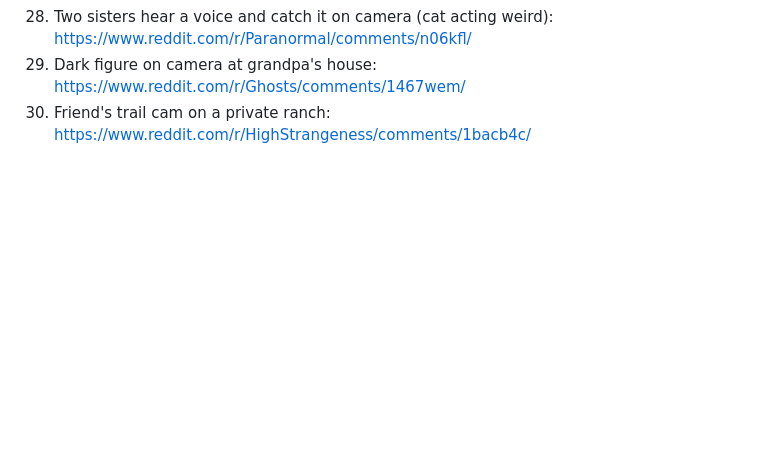
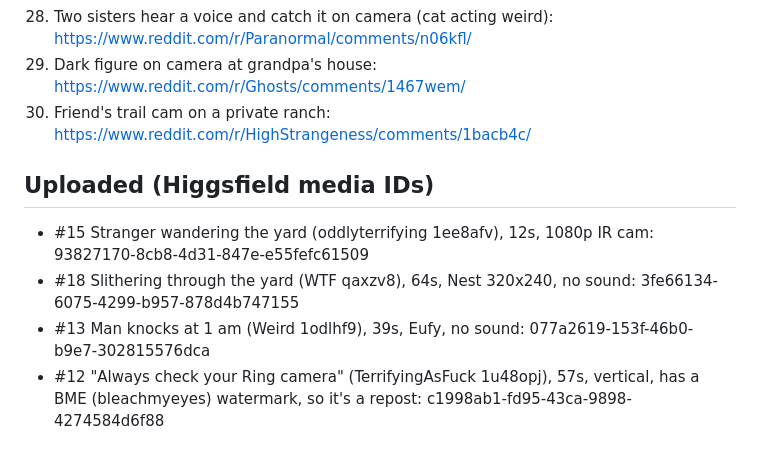
Before and after one commit to loulouoo/loulou, a Markdown page: real-scary/REDDIT30.md, the part around the change. GitHub-like rendering; blank space fills up the shorter version.

Commit message:
Record uploaded Reddit clips
Co-Authored-By: Claude Opus 5.5 <noreply@anthropic.com>
Claude-Session: https://claude.ai/code/session_015V72N1T3Beret166EsTcrj

```diff
--- a/real-scary/REDDIT30.md
+++ b/real-scary/REDDIT30.md
@@ -35,3 +35,9 @@ Found via Reddit search results. Reddit blocks me from opening posts, so some ma
 28. Two sisters hear a voice and catch it on camera (cat acting weird): https://www.reddit.com/r/Paranormal/comments/n06kfl/
 29. Dark figure on camera at grandpa's house: https://www.reddit.com/r/Ghosts/comments/1467wem/
 30. Friend's trail cam on a private ranch: https://www.reddit.com/r/HighStrangeness/comments/1bacb4c/
+
+## Uploaded (Higgsfield media IDs)
+- #15 Stranger wandering the yard (oddlyterrifying 1ee8afv), 12s, 1080p IR cam: 93827170-8cb8-4d31-847e-e55fefc61509
+- #18 Slithering through the yard (WTF qaxzv8), 64s, Nest 320x240, no sound: 3fe66134-6075-4299-b957-878d4b747155
+- #13 Man knocks at 1 am (Weird 1odlhf9), 39s, Eufy, no sound: 077a2619-153f-46b0-b9e7-302815576dca
+- #12 "Always check your Ring camera" (TerrifyingAsFuck 1u48opj), 57s, vertical, has a BME (bleachmyeyes) watermark, so it's a repost: c1998ab1-fd95-43ca-9898-4274584d6f88
```
